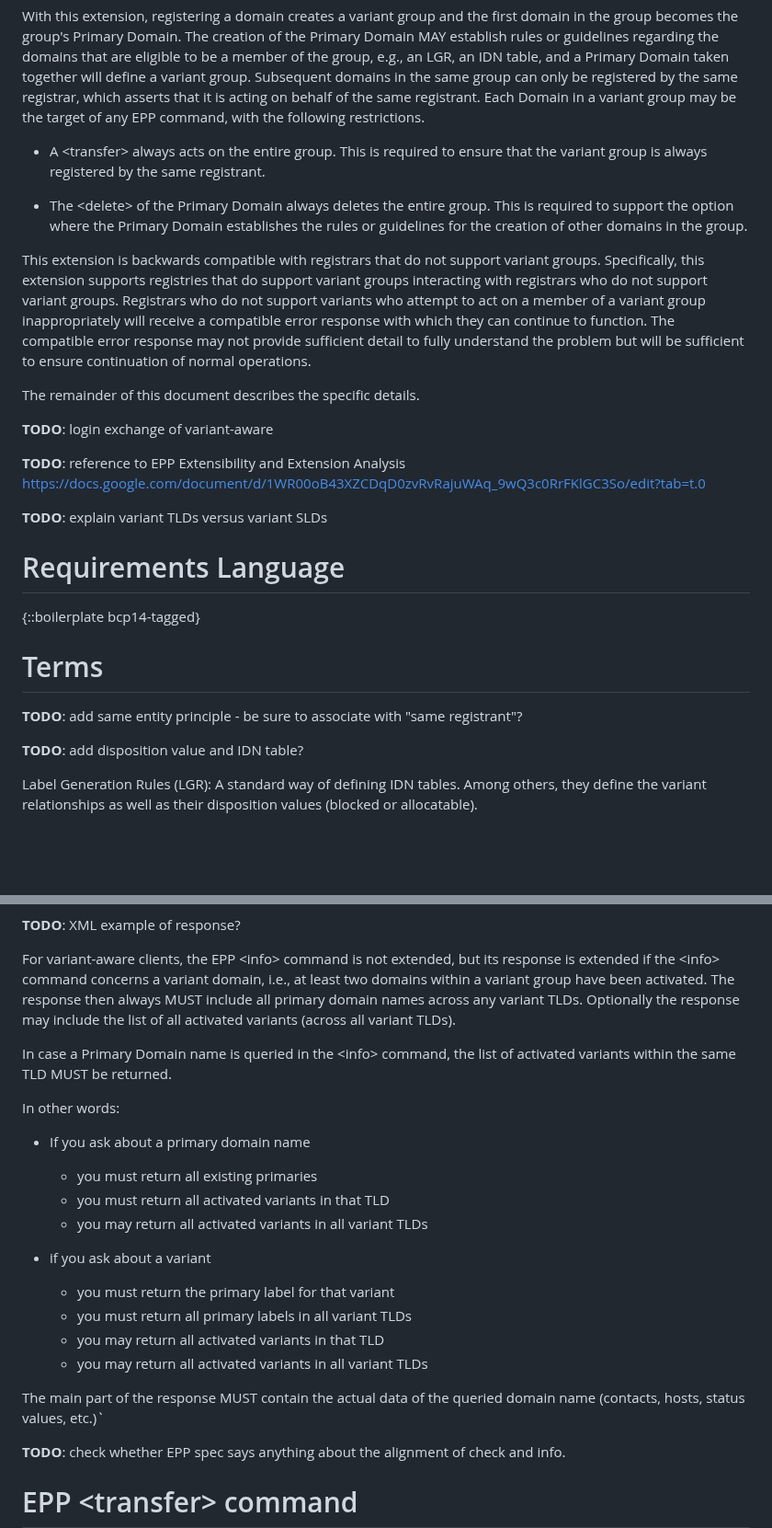
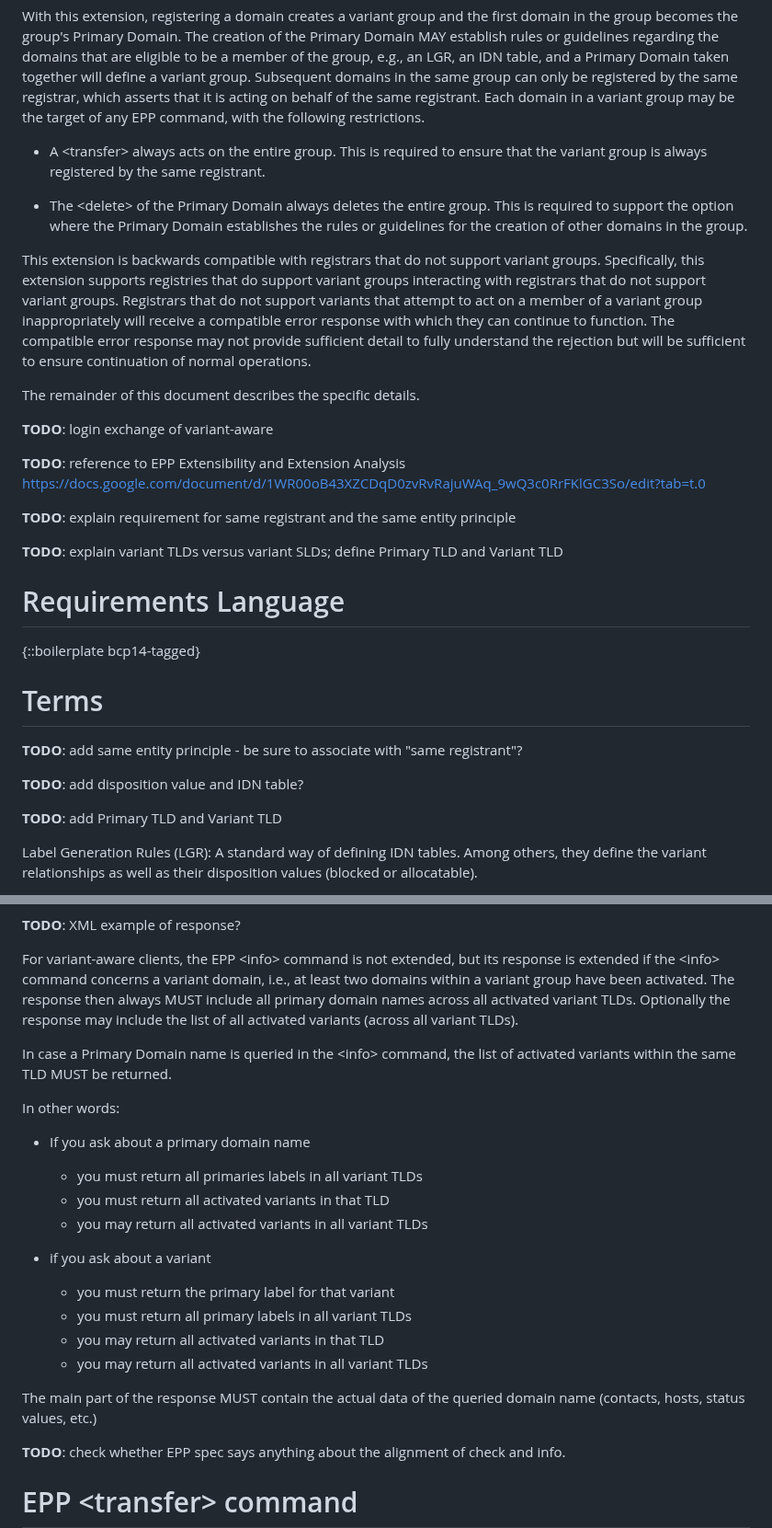
Before and after one commit to arnt/regext-epp-variants, a Markdown page: draft-galvin-regext-epp-variants.md, 2 parts joined by grey strips. Shown at 92% size. Drawn GitHub-style; blank space fills up the shorter version.

```diff
--- a/draft-galvin-regext-epp-variants.md
+++ b/draft-galvin-regext-epp-variants.md
@@ -86,7 +86,7 @@ Domain MAY establish rules or guidelines regarding the domains that are eligible
 to be a member of the group, e.g., an LGR, an IDN table, and a Primary Domain
 taken together will define a variant group. Subsequent domains in
 the same group can only be registered by the same registrar, which
-asserts that it is acting on behalf of the same registrant. Each Domain in
+asserts that it is acting on behalf of the same registrant. Each domain in
 a variant group may be the target of any EPP command, with the following
 restrictions.
 
@@ -99,11 +99,11 @@ guidelines for the creation of other domains in the group.
 
 This extension is backwards compatible with registrars that do not support variant
 groups. Specifically, this extension supports registries that do support variant
-groups interacting with registrars who do not support variant groups. Registrars who do
-not support variants who attempt to act on a member of a variant group inappropriately
+groups interacting with registrars that do not support variant groups. Registrars that do
+not support variants that attempt to act on a member of a variant group inappropriately
 will receive a compatible error response with which they can continue to function.
 The compatible error response may not provide sufficient detail to fully understand
-the problem but will be sufficient to ensure continuation of normal operations.
+the rejection but will be sufficient to ensure continuation of normal operations.
 
 The remainder of this document describes the specific details.
 
@@ -112,7 +112,9 @@ __TODO__: login exchange of variant-aware
 __TODO__: reference to EPP Extensibility and Extension Analysis
 https://docs.google.com/document/d/1WR00oB43XZCDqD0zvRvRajuWAq_9wQ3c0RrFKlGC3So/edit?tab=t.0
 
-__TODO__: explain variant TLDs versus variant SLDs
+__TODO__: explain requirement for same registrant and the same entity principle
+
+__TODO__: explain variant TLDs versus variant SLDs; define Primary TLD and Variant TLD
 
 # Requirements Language
 
@@ -123,6 +125,8 @@ __TODO__: explain variant TLDs versus variant SLDs
 __TODO__: add same entity principle - be sure to associate with "same registrant"?
 
 __TODO__: add disposition value and IDN table?
+
+__TODO__: add Primary TLD and Variant TLD
 
 Label Generation Rules (LGR): A standard way of defining IDN tables.
 Among others, they define the variant relationships as well as their
@@ -330,7 +334,7 @@ For variant-aware clients, the EPP &lt;info&gt; command is not extended,
 but its response is extended
 if the &lt;info&gt; command concerns a variant domain, i.e., at least two
 domains within a variant group have been activated. The response then always
-MUST include all primary domain names across any variant TLDs. Optionally
+MUST include all primary domain names across all activated variant TLDs. Optionally
 the response may include the list of all activated variants (across
 all variant TLDs).
 
@@ -339,7 +343,7 @@ the list of activated variants within the same TLD MUST be returned.
 
 In other words:
 * If you ask about a primary domain name
-  * you must return all existing primaries
+  * you must return all primaries labels in all variant TLDs
   * you must return all activated variants in that TLD
   * you may return all activated variants in all variant TLDs
 
@@ -351,7 +355,7 @@ In other words:
 
 The main part of the response MUST contain the actual data of the queried
 domain name
-(contacts, hosts, status values, etc.)`
+(contacts, hosts, status values, etc.)
 
 __TODO__: check whether EPP spec says anything about the alignment of check and info.
 
```
Also changed, not shown: other parts of draft-galvin-regext-epp-variants.md (+53 -18 lines).
